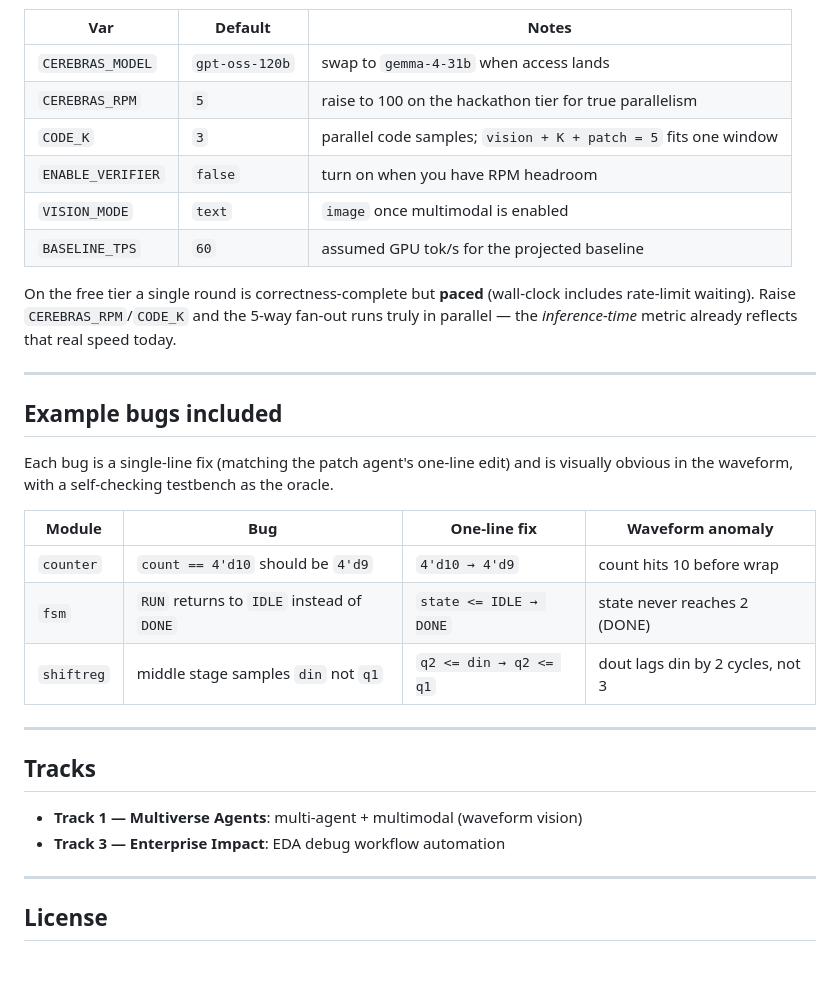
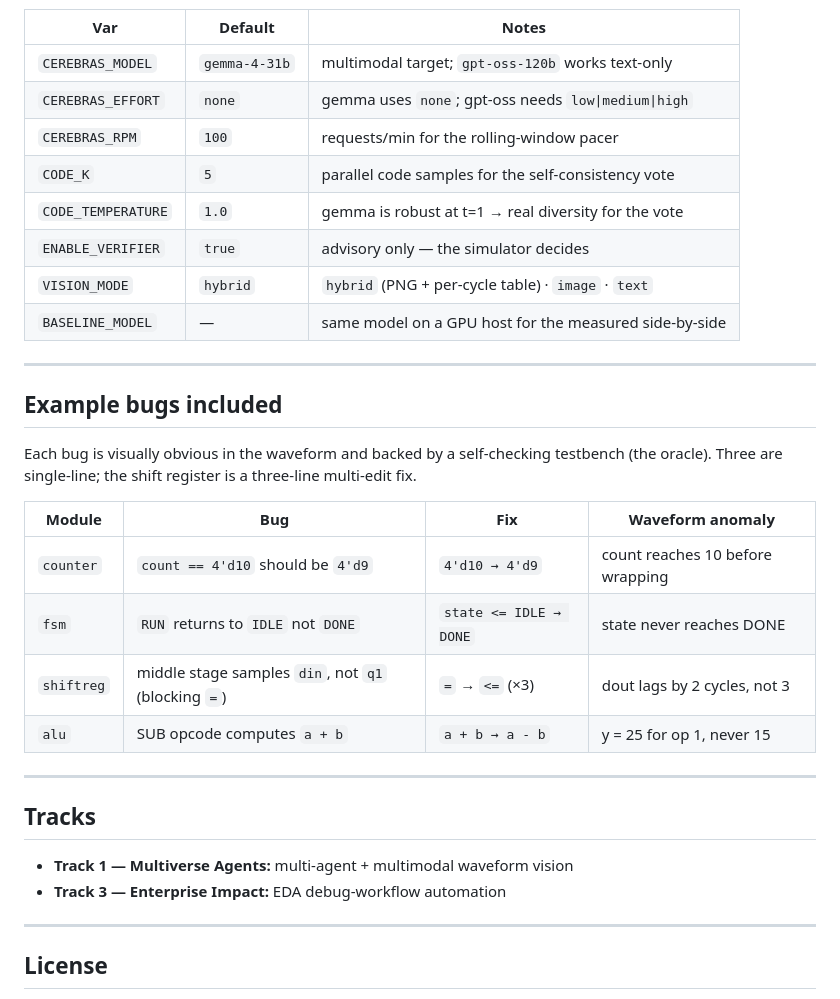
Before and after one commit to Warisback/FignalAI, a Markdown page: README.md, the part around one of its changes. Drawn GitHub-style; blank space fills up the shorter version.

```diff
--- a/README.md
+++ b/README.md
@@ -156,37 +159,36 @@ itself to never hit a 429:
 
 | Var | Default | Notes |
 |-----|---------|-------|
-| `CEREBRAS_MODEL` | `gpt-oss-120b` | swap to `gemma-4-31b` when access lands |
-| `CEREBRAS_RPM` | `5` | raise to 100 on the hackathon tier for true parallelism |
-| `CODE_K` | `3` | parallel code samples; `vision + K + patch = 5` fits one window |
-| `ENABLE_VERIFIER` | `false` | turn on when you have RPM headroom |
-| `VISION_MODE` | `text` | `image` once multimodal is enabled |
-| `BASELINE_TPS` | `60` | assumed GPU tok/s for the projected baseline |
-
-On the free tier a single round is correctness-complete but **paced** (wall-clock
-includes rate-limit waiting). Raise `CEREBRAS_RPM`/`CODE_K` and the 5-way
-fan-out runs truly in parallel — the *inference-time* metric already reflects
-that real speed today.
+| `CEREBRAS_MODEL` | `gemma-4-31b` | multimodal target; `gpt-oss-120b` works text-only |
+| `CEREBRAS_EFFORT` | `none` | gemma uses `none`; gpt-oss needs `low\|medium\|high` |
+| `CEREBRAS_RPM` | `100` | requests/min for the rolling-window pacer |
+| `CODE_K` | `5` | parallel code samples for the self-consistency vote |
+| `CODE_TEMPERATURE` | `1.0` | gemma is robust at t=1 → real diversity for the vote |
+| `ENABLE_VERIFIER` | `true` | advisory only — the simulator decides |
+| `VISION_MODE` | `hybrid` | `hybrid` (PNG + per-cycle table) · `image` · `text` |
+| `BASELINE_MODEL` | — | same model on a GPU host for the measured side-by-side |
 
 ---
 
 ## Example bugs included
 
-Each bug is a single-line fix (matching the patch agent's one-line edit) and is
-visually obvious in the waveform, with a self-checking testbench as the oracle.
+Each bug is visually obvious in the waveform and backed by a self-checking
+testbench (the oracle). Three are single-line; the shift register is a
+three-line multi-edit fix.
 
-| Module | Bug | One-line fix | Waveform anomaly |
-|--------|-----|--------------|-----------------|
-| `counter` | `count == 4'd10` should be `4'd9` | `4'd10 → 4'd9` | count hits 10 before wrap |
-| `fsm` | `RUN` returns to `IDLE` instead of `DONE` | `state <= IDLE → DONE` | state never reaches 2 (DONE) |
-| `shiftreg` | middle stage samples `din` not `q1` | `q2 <= din → q2 <= q1` | dout lags din by 2 cycles, not 3 |
+| Module | Bug | Fix | Waveform anomaly |
+|--------|-----|-----|------------------|
+| `counter`  | `count == 4'd10` should be `4'd9` | `4'd10 → 4'd9` | count reaches 10 before wrapping |
+| `fsm`      | `RUN` returns to `IDLE` not `DONE` | `state <= IDLE → DONE` | state never reaches DONE |
+| `shiftreg` | middle stage samples `din`, not `q1` (blocking `=`) | `=` → `<=` (×3) | dout lags by 2 cycles, not 3 |
+| `alu`      | SUB opcode computes `a + b` | `a + b → a - b` | y = 25 for op 1, never 15 |
 
 ---
 
 ## Tracks
 
-- **Track 1 — Multiverse Agents**: multi-agent + multimodal (waveform vision)
-- **Track 3 — Enterprise Impact**: EDA debug workflow automation
+- **Track 1 — Multiverse Agents:** multi-agent + multimodal waveform vision
+- **Track 3 — Enterprise Impact:** EDA debug-workflow automation
 
 ---
 
```
Also changed, not shown: other parts of README.md (+75 -72 lines), assets/screenshot.png (added).
